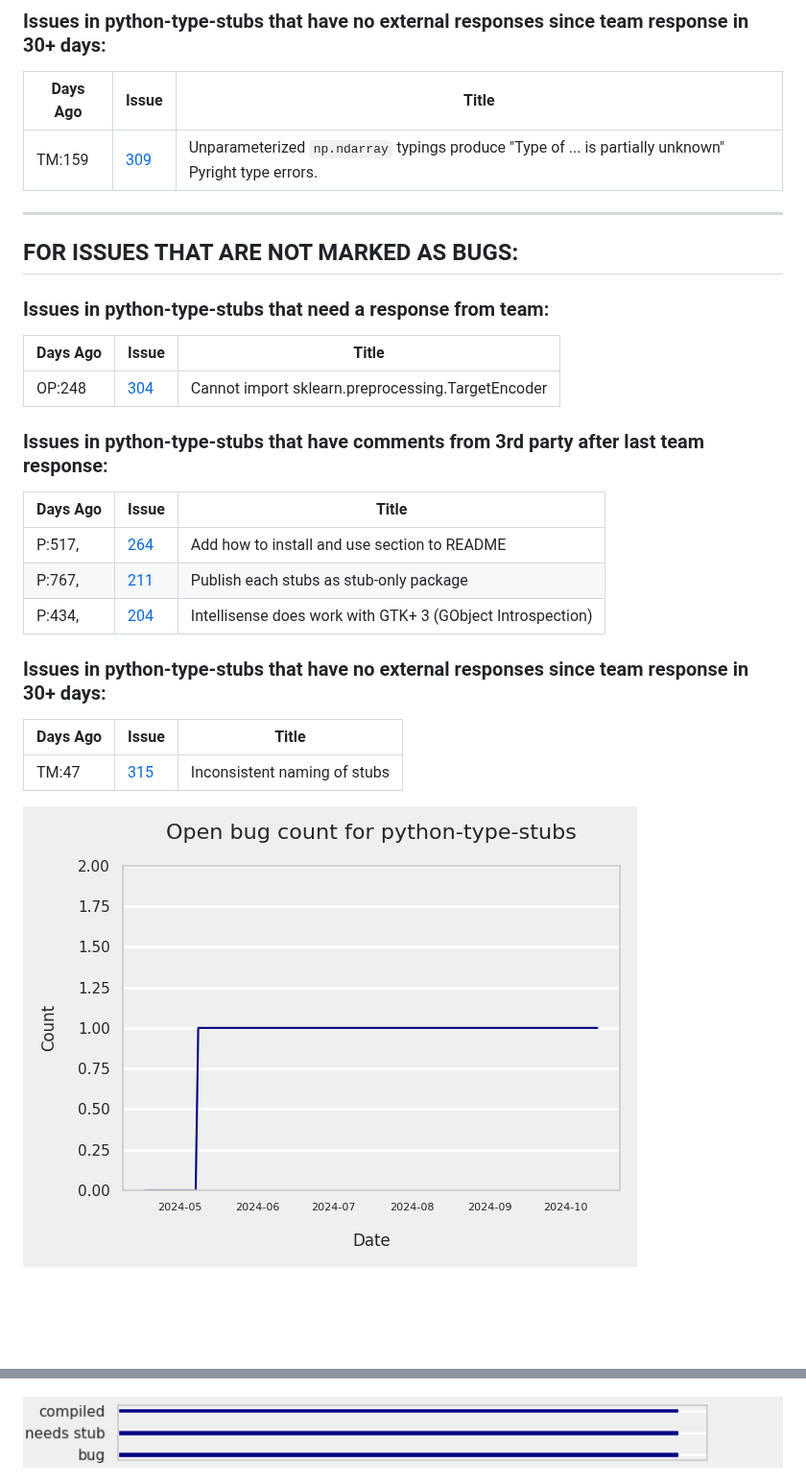
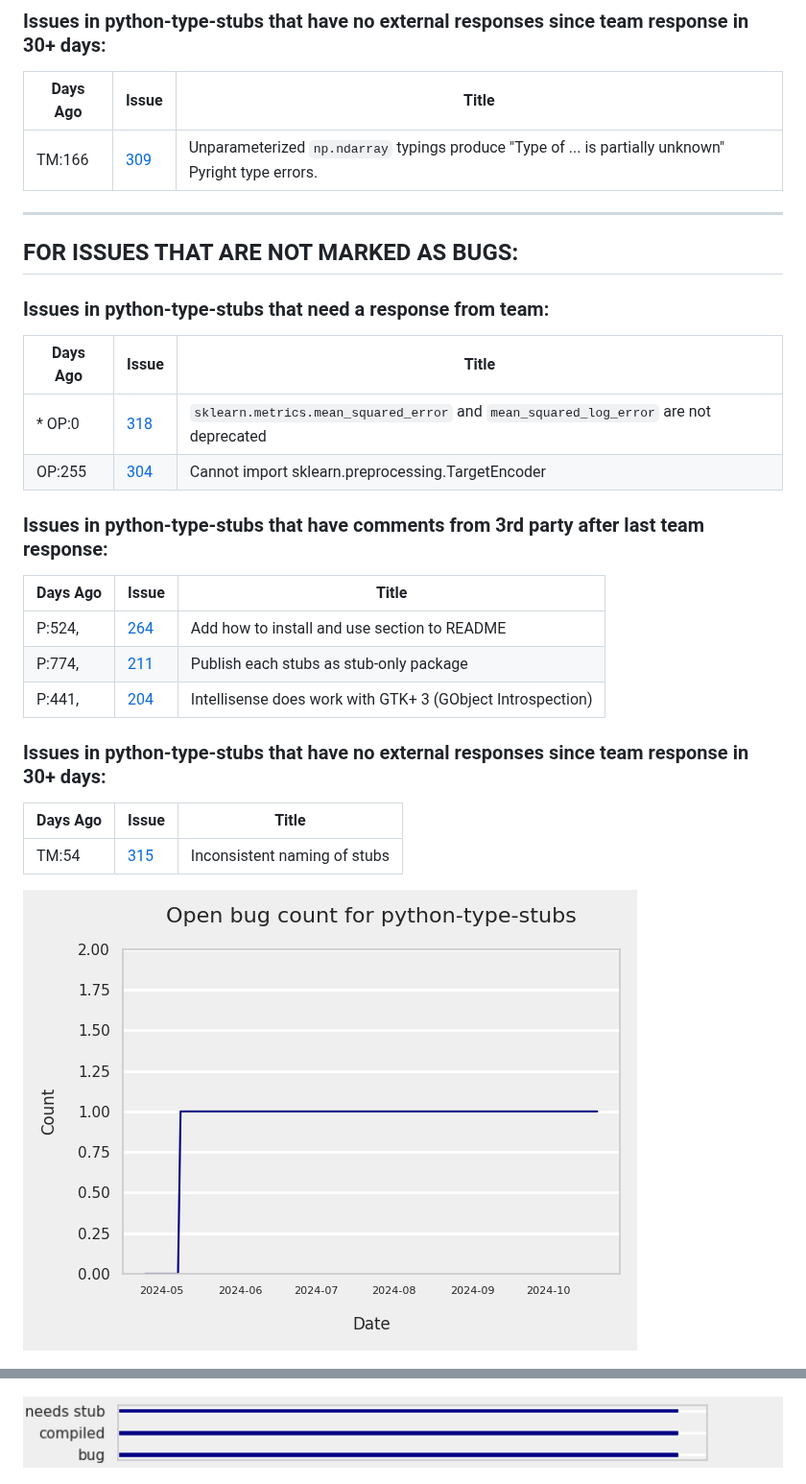
Before and after one commit to gramster/python-reports, a Markdown page: python-type-stubs/fullreport.md, 2 parts joined by grey strips. Shown at 96% size. GitHub-like rendering; pictures changed too: python-type-stubs/bugcount.png, python-type-stubs/label_frequencies.png; blank space fills up the shorter version.

Commit message:
Daily report update

```diff
--- a/python-type-stubs/fullreport.md
+++ b/python-type-stubs/fullreport.md
@@ -15,7 +15,7 @@ Generated on 2024-10-14 using: stale=30, all=True
 
 | Days Ago | Issue | Title |
 | --- | --- | --- |
- |  TM:159  |[309](https://github.com/microsoft/python-type-stubs/issues/309 "Unparameterized `np.ndarray` typings produce &quot;Type of ... is partially unknown&quot; Pyright type errors.") | Unparameterized `np.ndarray` typings produce "Type of ... is partially unknown" Pyright type errors. |
+ |  TM:166  |[309](https://github.com/microsoft/python-type-stubs/issues/309 "Unparameterized `np.ndarray` typings produce &quot;Type of ... is partially unknown&quot; Pyright type errors.") | Unparameterized `np.ndarray` typings produce "Type of ... is partially unknown" Pyright type errors. |
 
 ---
 
@@ -26,21 +26,22 @@ Generated on 2024-10-14 using: stale=30, all=True
 
 | Days Ago | Issue | Title |
 | --- | --- | --- |
- |  OP:248  |[304](https://github.com/microsoft/python-type-stubs/issues/304 "Cannot import sklearn.preprocessing.TargetEncoder") | Cannot import sklearn.preprocessing.TargetEncoder |
+ | \* OP:0  |[318](https://github.com/microsoft/python-type-stubs/issues/318 "`sklearn.metrics.mean_squared_error` and `mean_squared_log_error` are not deprecated")  |`sklearn.metrics.mean_squared_error` and `mean_squared_log_error` are not deprecated |
+ |  OP:255  |[304](https://github.com/microsoft/python-type-stubs/issues/304 "Cannot import sklearn.preprocessing.TargetEncoder") | Cannot import sklearn.preprocessing.TargetEncoder |
 
 ### Issues in python-type-stubs that have comments from 3rd party after last team response:
 
 | Days Ago | Issue | Title |
 | --- | --- | --- |
- |  P:517,  |[264](https://github.com/microsoft/python-type-stubs/issues/264 "Add how to install and use section to README") | Add how to install and use section to README |
- |  P:767,  |[211](https://github.com/microsoft/python-type-stubs/issues/211 "Publish each stubs as stub-only package") | Publish each stubs as stub-only package |
- |  P:434,  |[204](https://github.com/microsoft/python-type-stubs/issues/204 "Intellisense does work with GTK+ 3 (GObject Introspection)") | Intellisense does work with GTK+ 3 (GObject Introspection) |
+ |  P:524,  |[264](https://github.com/microsoft/python-type-stubs/issues/264 "Add how to install and use section to README") | Add how to install and use section to README |
+ |  P:774,  |[211](https://github.com/microsoft/python-type-stubs/issues/211 "Publish each stubs as stub-only package") | Publish each stubs as stub-only package |
+ |  P:441,  |[204](https://github.com/microsoft/python-type-stubs/issues/204 "Intellisense does work with GTK+ 3 (GObject Introspection)") | Intellisense does work with GTK+ 3 (GObject Introspection) |
 
 ### Issues in python-type-stubs that have no external responses since team response in 30+ days:
 
 | Days Ago | Issue | Title |
 | --- | --- | --- |
- |  TM:47  |[315](https://github.com/microsoft/python-type-stubs/issues/315 "Inconsistent naming of stubs") | Inconsistent naming of stubs |
+ |  TM:54  |[315](https://github.com/microsoft/python-type-stubs/issues/315 "Inconsistent naming of stubs") | Inconsistent naming of stubs |
 
 
 
```
Also changed, not shown: other parts of python-type-stubs/fullreport.md (+1 -1 lines), python-type-stubs/termcloud.png.
